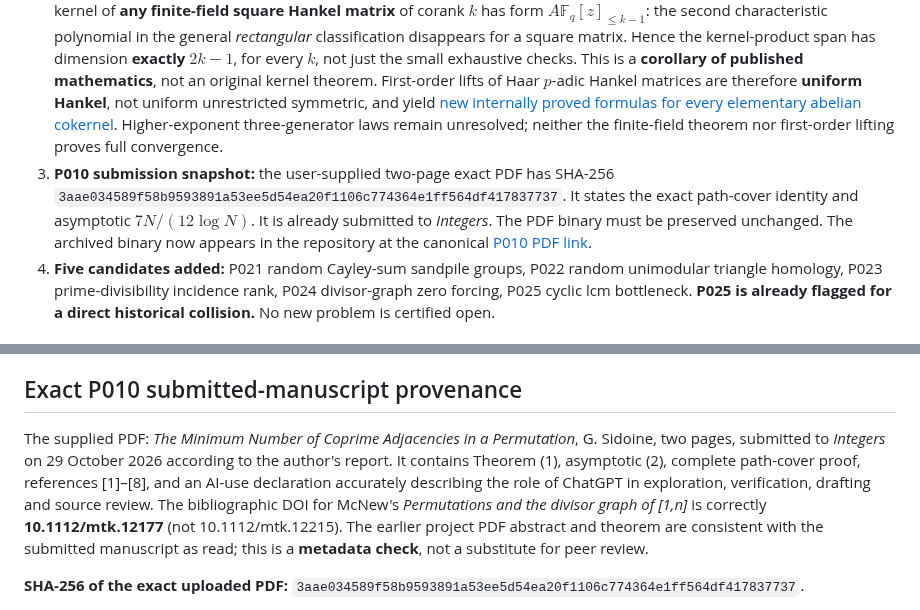
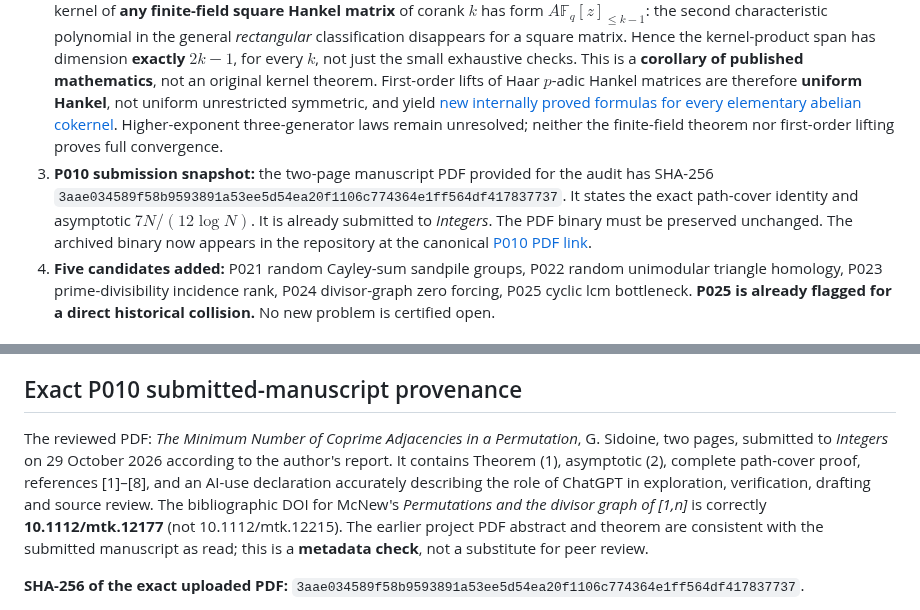
Before and after one commit to gsidoine/beyond-erdos, a Markdown page: audits/2026-10-29-P001-P025-literature-source-gate.md, 2 parts joined by grey strips. GitHub-like rendering.

Commit message:
Use publication-facing, impersonal editorial language

```diff
--- a/audits/2026-10-29-P001-P025-literature-source-gate.md
+++ b/audits/2026-10-29-P001-P025-literature-source-gate.md
@@ -13,7 +13,7 @@ This is a follow-up to the [first twenty-problem consolidation](../audits/2026-1
 
 1. **P025 historical collision caught immediately:** [Erdős–Freud–Hegyvári (1983)](https://users.renyi.hu/~p_erdos/1983-02.pdf), **Theorem 1**, already proves $\min_{\text{linear permutations}}\max\mathrm{lcm}(a_i,a_{i+1})\sim N^2/(4\log N)$. [OEIS A064764](https://oeis.org/A064764) records this exact linear statistic. P025 must be limited to the **cyclic closing-edge** variation and held at high-risk, not sold as a new leading asymptotic question.
 2. **P020 source-derived theorem and group law:** [Yiasemides (2024), Theorem 2.4.4 and Remark 2.4.6](https://doi.org/10.1007/s40687-023-00418-7), imply that the kernel of **any finite-field square Hankel matrix** of corank $k$ has form $A\mathbb F_q[z]_{\le k-1}$: the second characteristic polynomial in the general *rectangular* classification disappears for a square matrix. Hence the kernel-product span has dimension **exactly $2k-1$**, for every $k$, not just the small exhaustive checks. This is a **corollary of published mathematics**, not an original kernel theorem. First-order lifts of Haar $p$-adic Hankel matrices are therefore **uniform Hankel**, not uniform unrestricted symmetric, and yield [new internally proved formulas for every elementary abelian cokernel](../theorems/P020-elementary-abelian-cokernel-laws.md). Higher-exponent three-generator laws remain unresolved; neither the finite-field theorem nor first-order lifting proves full convergence.
-3. **P010 submission snapshot:** the user-supplied two-page exact PDF has SHA-256 `3aae034589f58b9593891a53ee5d54ea20f1106c774364e1ff564df417837737`. It states the exact path-cover identity and asymptotic $7N/(12\log N)$. It is already submitted to *Integers*. The PDF binary must be preserved unchanged. The archived binary now appears in the repository at the canonical [P010 PDF link](../manuscripts/P010/coprime_adjacencies.pdf).
+3. **P010 submission snapshot:** the two-page manuscript PDF provided for the audit has SHA-256 `3aae034589f58b9593891a53ee5d54ea20f1106c774364e1ff564df417837737`. It states the exact path-cover identity and asymptotic $7N/(12\log N)$. It is already submitted to *Integers*. The PDF binary must be preserved unchanged. The archived binary now appears in the repository at the canonical [P010 PDF link](../manuscripts/P010/coprime_adjacencies.pdf).
 4. **Five candidates added:** P021 random Cayley-sum sandpile groups, P022 random unimodular triangle homology, P023 prime-divisibility incidence rank, P024 divisor-graph zero forcing, P025 cyclic lcm bottleneck. **P025 is already flagged for a direct historical collision.** No new problem is certified open.
 
 ## All-twenty targeted primary-source matrix
@@ -65,7 +65,7 @@ Several entries above are backed by checking titles, abstracts and selected theo
 
 ## Exact P010 submitted-manuscript provenance
 
-The supplied PDF: *The Minimum Number of Coprime Adjacencies in a Permutation*, G. Sidoine, two pages, submitted to *Integers* on 29 October 2026 according to the author's report. It contains Theorem (1), asymptotic (2), complete path-cover proof, references [1]–[8], and an AI-use declaration accurately describing the role of ChatGPT in exploration, verification, drafting and source review. The bibliographic DOI for McNew's *Permutations and the divisor graph of [1,n]* is correctly **10.1112/mtk.12177** (not 10.1112/mtk.12215). The earlier project PDF abstract and theorem are consistent with the submitted manuscript as read; this is a **metadata check**, not a substitute for peer review.
+The reviewed PDF: *The Minimum Number of Coprime Adjacencies in a Permutation*, G. Sidoine, two pages, submitted to *Integers* on 29 October 2026 according to the author's report. It contains Theorem (1), asymptotic (2), complete path-cover proof, references [1]–[8], and an AI-use declaration accurately describing the role of ChatGPT in exploration, verification, drafting and source review. The bibliographic DOI for McNew's *Permutations and the divisor graph of [1,n]* is correctly **10.1112/mtk.12177** (not 10.1112/mtk.12215). The earlier project PDF abstract and theorem are consistent with the submitted manuscript as read; this is a **metadata check**, not a substitute for peer review.
 
 **SHA-256 of the exact uploaded PDF:** `3aae034589f58b9593891a53ee5d54ea20f1106c774364e1ff564df417837737`.
 
```
